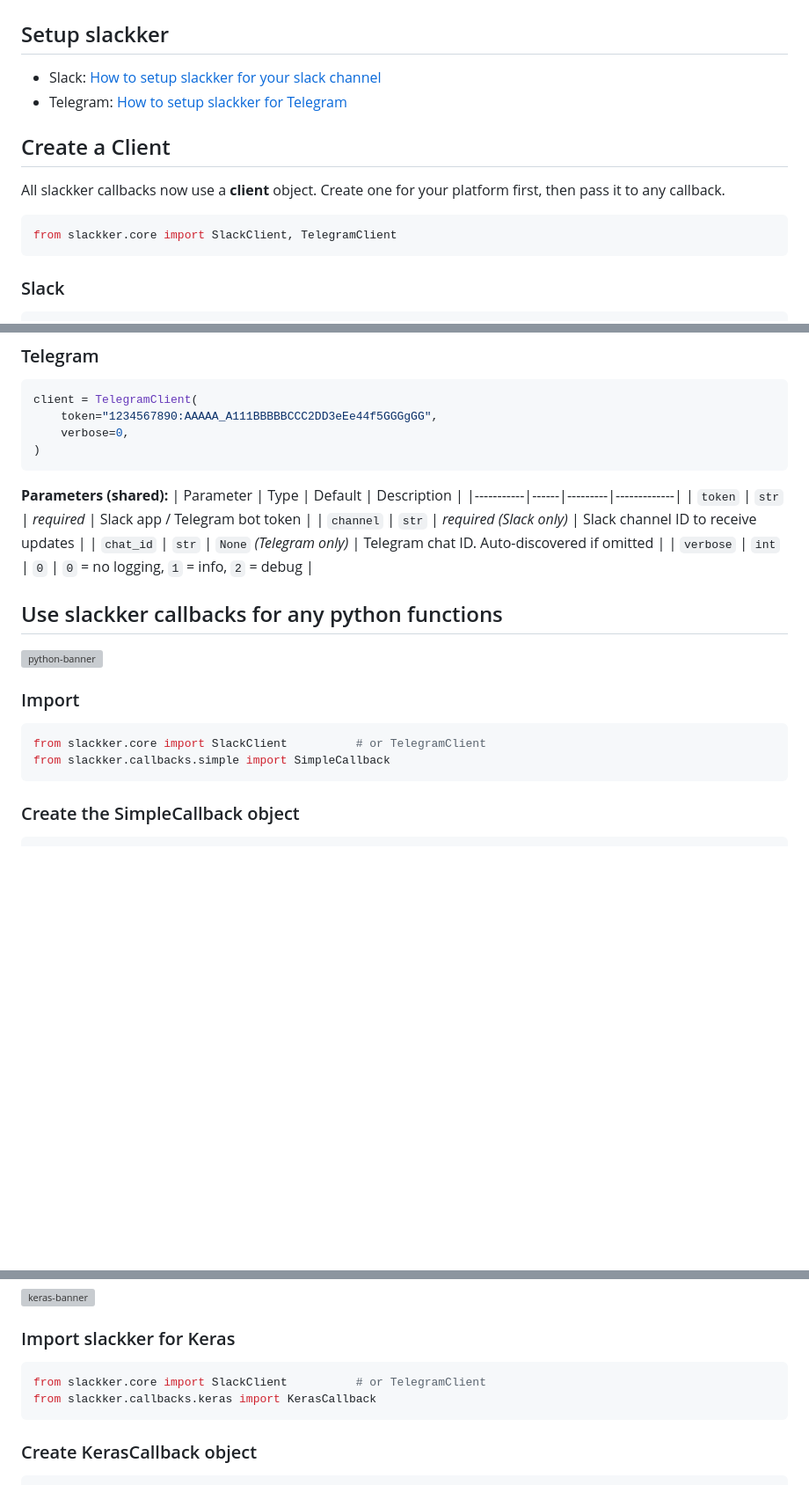
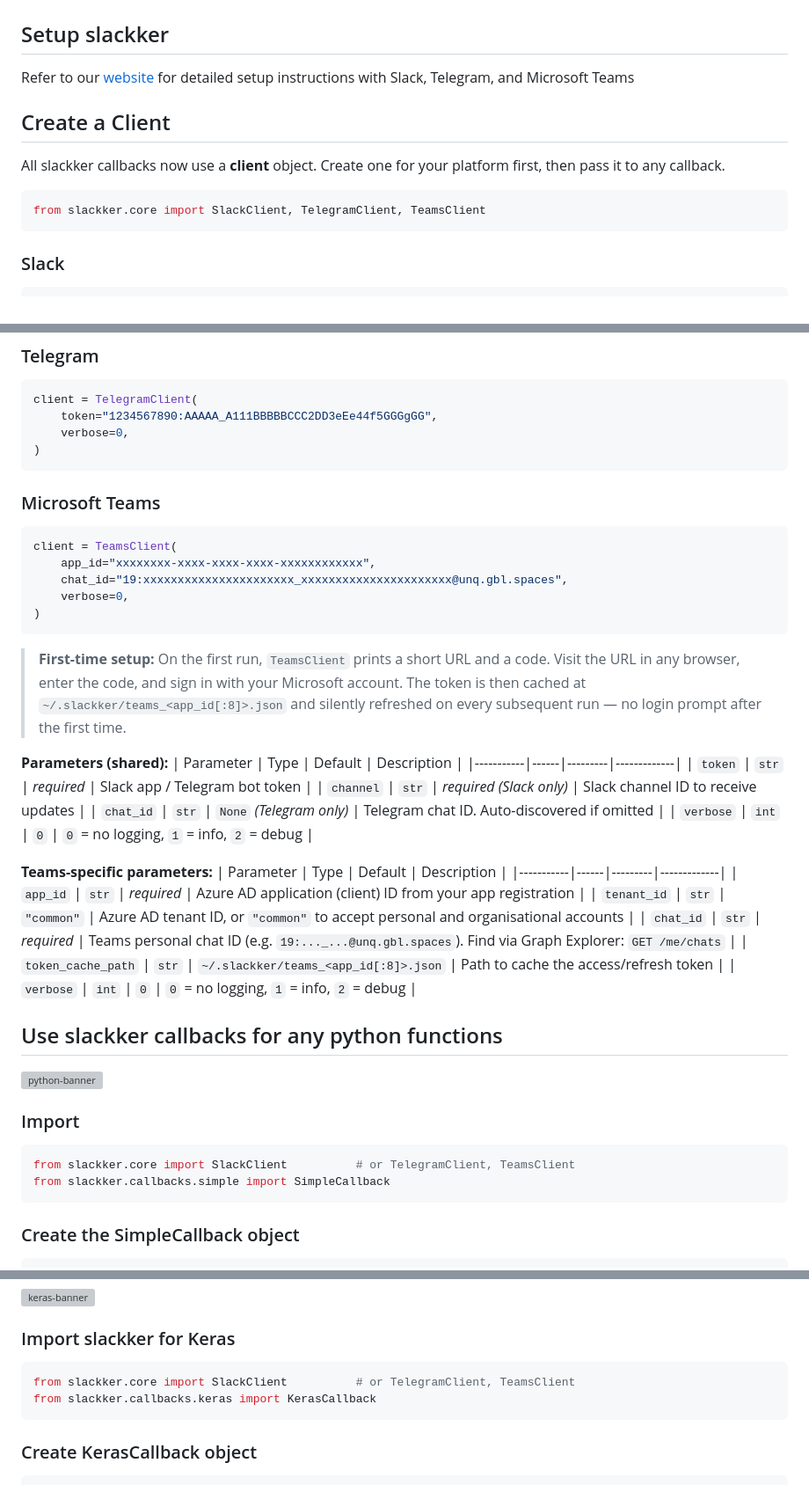
Before and after one commit to siddheshgunjal/slackker, a Markdown page: README.md, 3 parts joined by grey strips. Shown at 88% size. GitHub-like rendering; blank space fills up the shorter version; grey boxes are pictures that could not be loaded.

Commit message:
feat: update README with Microsoft Teams integration details and client setup instructions

````diff
--- a/README.md
+++ b/README.md
@@ -57,14 +57,13 @@ pip install slackker
 
 # Getting started with slackker callbacks
 ## Setup slackker
-* Slack: [How to setup slackker for your slack channel][setup-slack]
-* Telegram: [How to setup slackker for Telegram][setup-telegram]
+Refer to our [website](https://siddheshgunjal.github.io/slackker/#setup) for detailed setup instructions with Slack, Telegram, and Microsoft Teams
 
 ## Create a Client
 All slackker callbacks now use a **client** object. Create one for your platform first, then pass it to any callback.
 
 ```python
-from slackker.core import SlackClient, TelegramClient
+from slackker.core import SlackClient, TelegramClient, TeamsClient
 ```
 
 ### Slack
@@ -84,6 +83,17 @@ client = TelegramClient(
 )
 ```
 
+### Microsoft Teams
+```python
+client = TeamsClient(
+    app_id="xxxxxxxx-xxxx-xxxx-xxxx-xxxxxxxxxxxx",
+    chat_id="19:xxxxxxxxxxxxxxxxxxxxxx_xxxxxxxxxxxxxxxxxxxxxx@unq.gbl.spaces",
+    verbose=0,
+)
+```
+
+> **First-time setup:** On the first run, `TeamsClient` prints a short URL and a code. Visit the URL in any browser, enter the code, and sign in with your Microsoft account. The token is then cached at `~/.slackker/teams_<app_id[:8]>.json` and silently refreshed on every subsequent run — no login prompt after the first time.
+
 **Parameters (shared):**
 | Parameter | Type | Default | Description |
 |-----------|------|---------|-------------|
@@ -92,12 +102,21 @@ client = TelegramClient(
 | `chat_id` | `str` | `None` _(Telegram only)_ | Telegram chat ID. Auto-discovered if omitted |
 | `verbose` | `int` | `0` | `0` = no logging, `1` = info, `2` = debug |
 
+**Teams-specific parameters:**
+| Parameter | Type | Default | Description |
+|-----------|------|---------|-------------|
+| `app_id` | `str` | _required_ | Azure AD application (client) ID from your app registration |
+| `tenant_id` | `str` | `"common"` | Azure AD tenant ID, or `"common"` to accept personal and organisational accounts |
+| `chat_id` | `str` | _required_ | Teams personal chat ID (e.g. `19:..._...@unq.gbl.spaces`). Find via Graph Explorer: `GET /me/chats` |
+| `token_cache_path` | `str` | `~/.slackker/teams_<app_id[:8]>.json` | Path to cache the access/refresh token |
+| `verbose` | `int` | `0` | `0` = no logging, `1` = info, `2` = debug |
+
 ## Use slackker callbacks for any python functions
 ![python-banner](https://brandslogos.com/wp-content/uploads/images/large/python-logo-1.png)
 
 ### Import
 ```python
-from slackker.core import SlackClient          # or TelegramClient
+from slackker.core import SlackClient          # or TelegramClient, TeamsClient
 from slackker.callbacks.simple import SimpleCallback
 ```
 
@@ -195,7 +214,7 @@ slackker.notify(
 
 ### Import slackker for Keras
 ```python
-from slackker.core import SlackClient          # or TelegramClient
+from slackker.core import SlackClient          # or TelegramClient, TeamsClient
 from slackker.callbacks.keras import KerasCallback
 ```
 
````
Also changed, not shown: other parts of README.md (+3 -5 lines).
